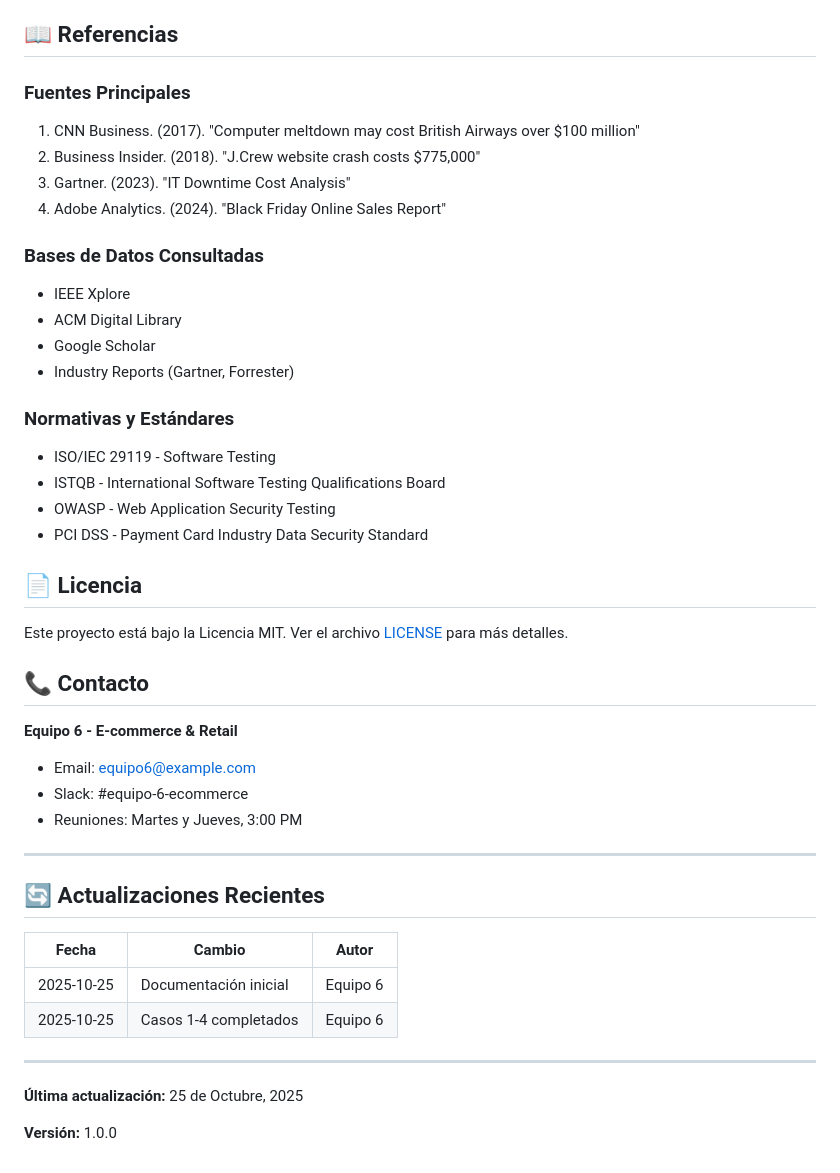
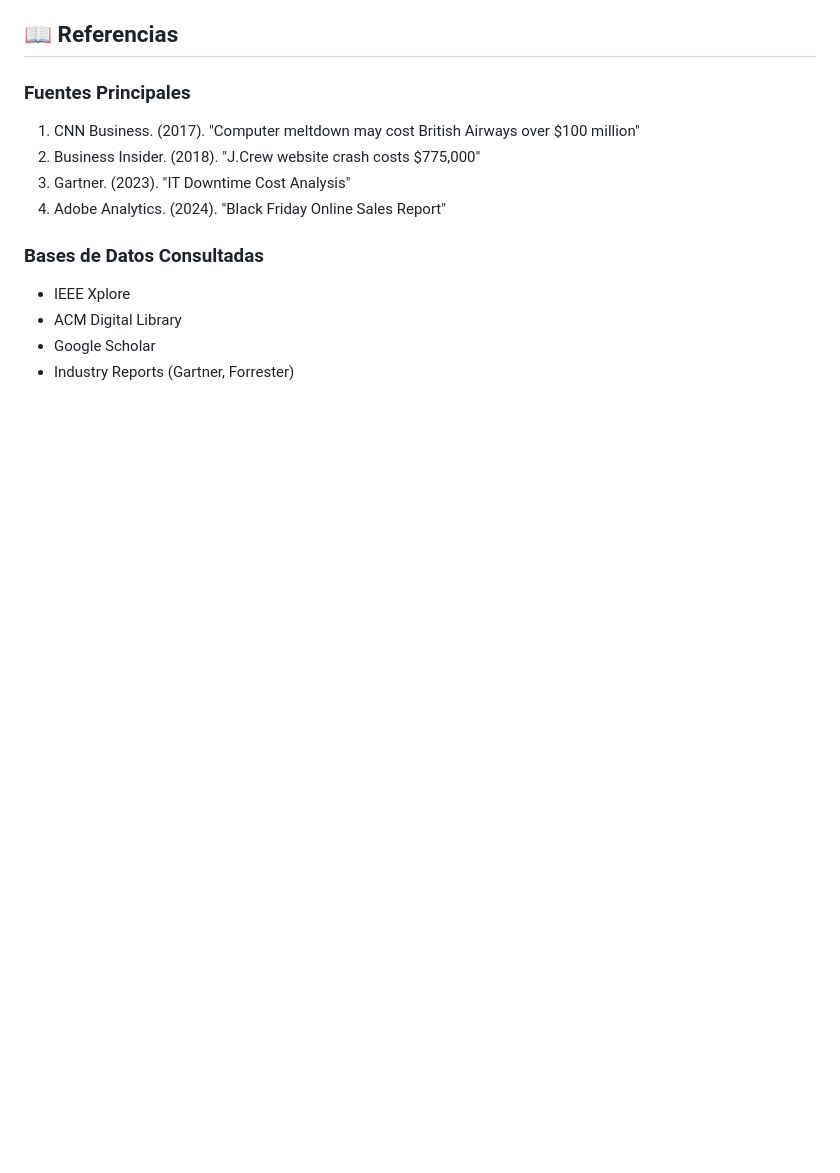
Before and after one commit to GloriaLora/PruebasSoftwareCUR, a Markdown page: Equipo 6-E-commerce y Retail/README.md, the part around one of its changes. GitHub-like rendering; blank space fills up the shorter version.

```diff
--- a/Equipo 6-E-commerce y Retail/README.md
+++ b/Equipo 6-E-commerce y Retail/README.md
@@ -196,37 +156,3 @@ Ver [`equipo-6-ecommerce/casos/plantilla-caso.md`](equipo-6-ecommerce/casos/plan
 - ACM Digital Library
 - Google Scholar
 - Industry Reports (Gartner, Forrester)
-
-### Normativas y Estándares
-
-- ISO/IEC 29119 - Software Testing
-- ISTQB - International Software Testing Qualifications Board
-- OWASP - Web Application Security Testing
-- PCI DSS - Payment Card Industry Data Security Standard
-
-## 📄 Licencia
-
-Este proyecto está bajo la Licencia MIT. Ver el archivo [LICENSE](LICENSE) para más detalles.
-
-## 📞 Contacto
-
-**Equipo 6 - E-commerce & Retail**
-
-- Email: equipo6@example.com
-- Slack: #equipo-6-ecommerce
-- Reuniones: Martes y Jueves, 3:00 PM
-
----
-
-## 🔄 Actualizaciones Recientes
-
-| Fecha | Cambio | Autor |
-|-------|--------|-------|
-| 2025-10-25 | Documentación inicial | Equipo 6 |
-| 2025-10-25 | Casos 1-4 completados | Equipo 6 |
-
----
-
-**Última actualización:** 25 de Octubre, 2025
-
-**Versión:** 1.0.0
```
Also changed, not shown: other parts of Equipo 6-E-commerce y Retail/README.md (+0 -40 lines).
